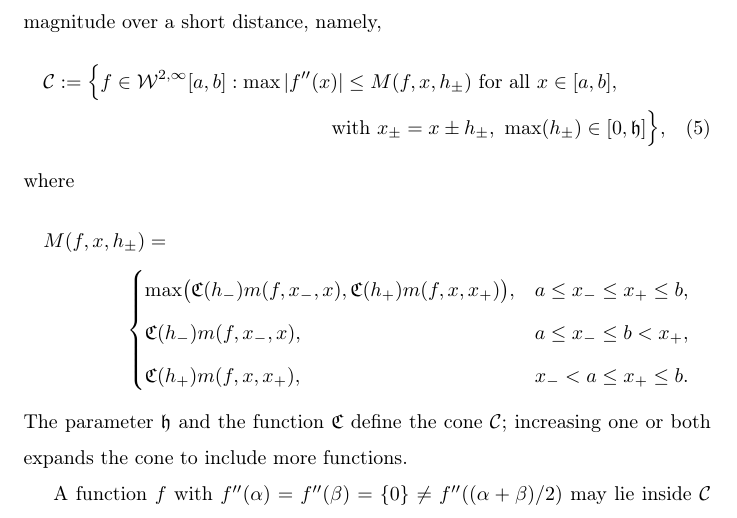
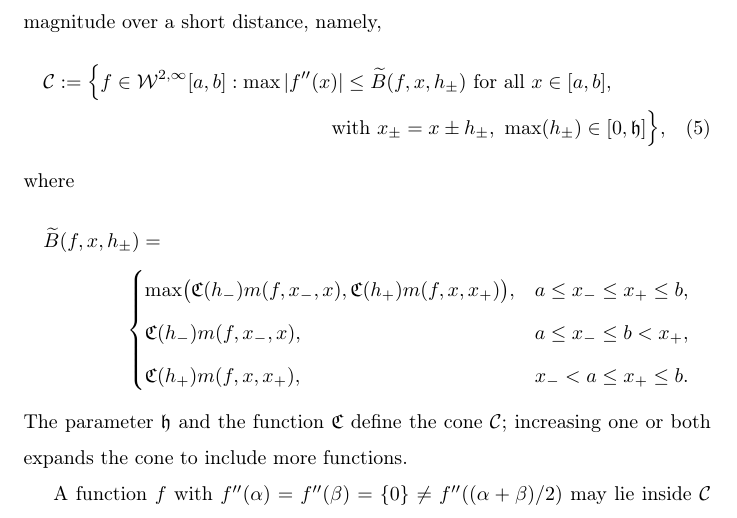
Before and after one commit to xtong5/LocalAdaptiveAppxOpt, a LaTeX paper (TraubMemorialPaper.tex, which reads FJHDef.tex): part of page 4 of 15, cut so that both start at the same text. Compiled offline with pdfLaTeX.

Commit message:
fix M for two different things

```diff
--- a/FJHDef.tex
+++ b/FJHDef.tex
@@ -222,6 +222,7 @@
 \newcommand{\tmA}{\widetilde{\mA}}
 \newcommand{\tvb}{\tilde{\vb}}
 \newcommand{\tcb}{\widetilde{\cb}}
+\newcommand{\tB}{\widetilde{B}}
 \newcommand{\tc}{\tilde{c}}
 \newcommand{\tvc}{\tilde{\vc}}
 \newcommand{\tfc}{\tilde{\fc}}
--- a/TraubMemorialPaper.tex
+++ b/TraubMemorialPaper.tex
@@ -200,12 +200,12 @@ apply only includes functions whose second derivatives do not change much in
 magnitude over a short distance, namely,
 \begin{multline} \label{conedef}
  \cc :=   \Bigl \{
- f  \in    \cw^{2,\infty}[a,b]:   \max\abs{f''(x)}  \le M(f,x,h_\pm)  \text{ for all } x \in [a,b],
+ f  \in    \cw^{2,\infty}[a,b]:   \max\abs{f''(x)}  \le \tB(f,x,h_\pm)  \text{ for all } x \in [a,b],
 \\ \text{with } x_{\pm} =x \pm h_{\pm}, \  \max(h_{\pm}) \in [0, \fh]  \Bigr \},
 \end{multline}
 where
 \begin{multline*}
-M(f,x,h_\pm)=\\
+\tB(f,x,h_\pm)=\\
 \begin{cases}
   \max\bigl(\fC(h_{-}) m(f,x_-,x),\fC(h_{+}) m(f,x,x_+)\bigr), & a \le x_- \le x_+ \le b,\\
 \fC(h_{-}) m(f,x_-,x), & a \le x_- \le b <  x_+,\\
```
